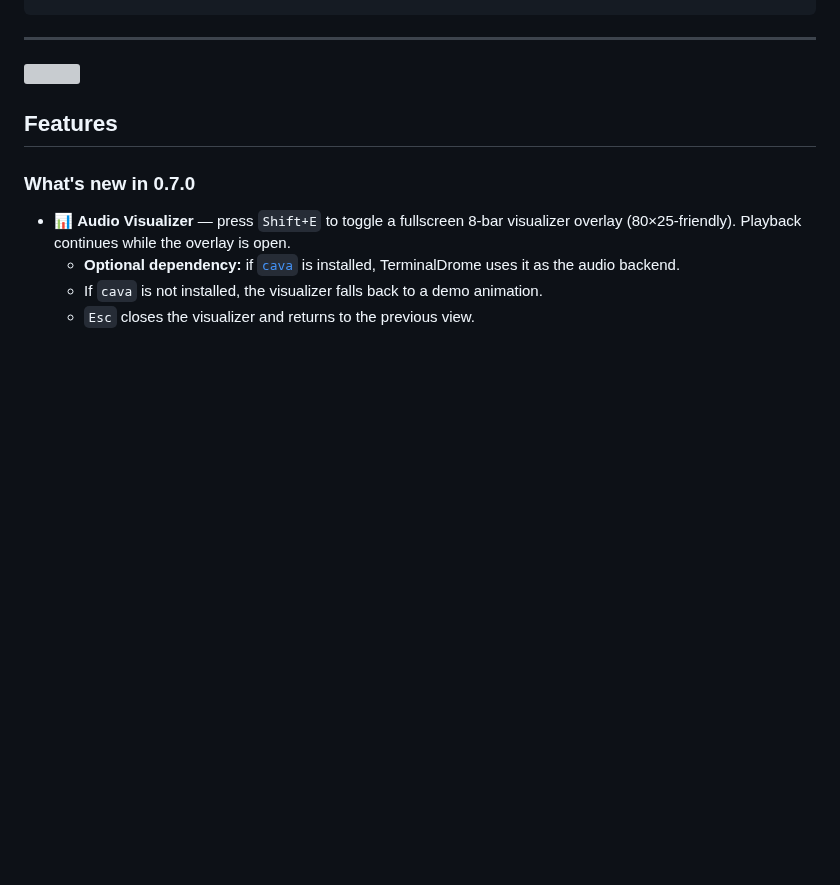
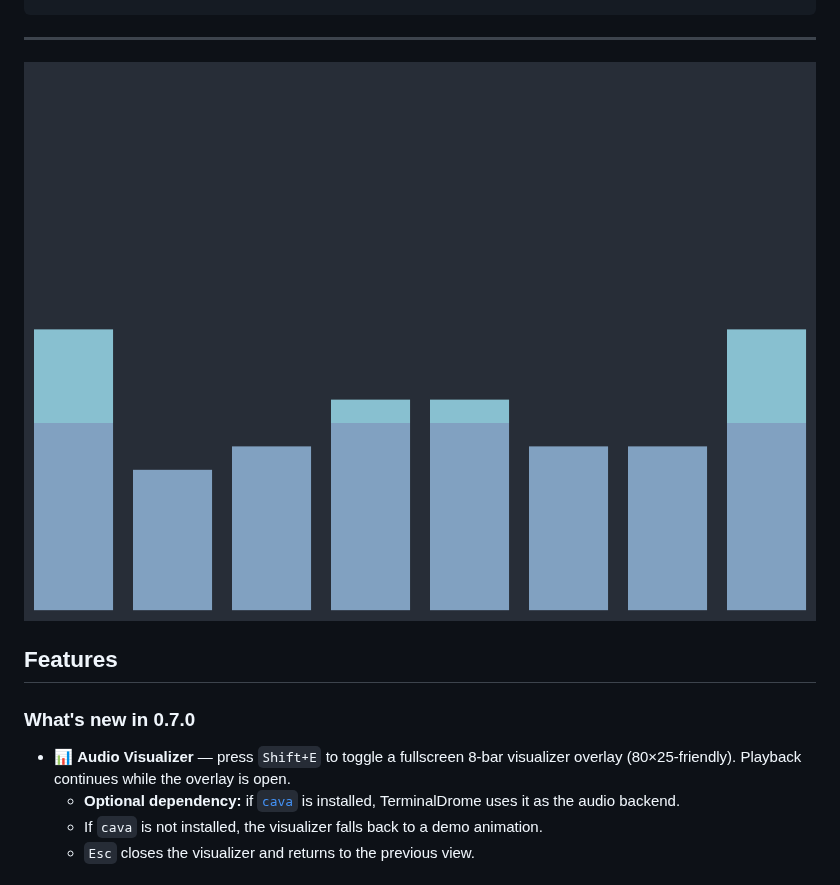
Before and after one commit to thafaker/TerminalDrome, a Markdown page: README.md, the part around the change. GitHub-like rendering; pictures changed too: visual.png (added); blank space fills up the shorter version; grey boxes are pictures that could not be loaded.

Commit message:
visual audio playing

```diff
--- a/README.md
+++ b/README.md
@@ -20,7 +20,7 @@ A terminal-based music client for [Navidrome](https://www.navidrome.org/) (and o
 
 ---
 
-![](td_playlists.png)
+![](visual.png)
 
 ## Features
 
```
Also changed, not shown: cover_art.png (deleted).
